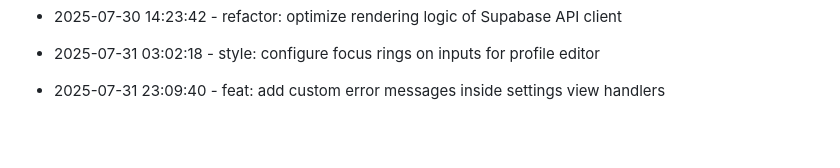
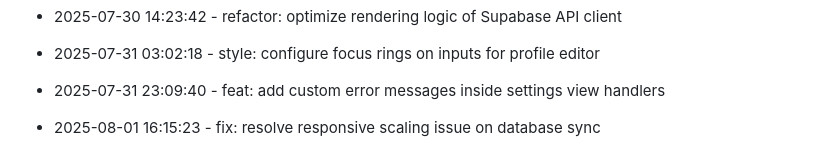
Before and after one commit to tulasiram04/Expense-Tracker, a Markdown page: progress.md, the part around the change. Drawn GitHub-style; blank space fills up the shorter version.

Commit message:
fix: resolve responsive scaling issue on database sync

```diff
--- a/progress.md
+++ b/progress.md
@@ -97,3 +97,6 @@
 
 
 * 2025-07-31 23:09:40 - feat: add custom error messages inside settings view handlers
+
+
+* 2025-08-01 16:15:23 - fix: resolve responsive scaling issue on database sync
```
